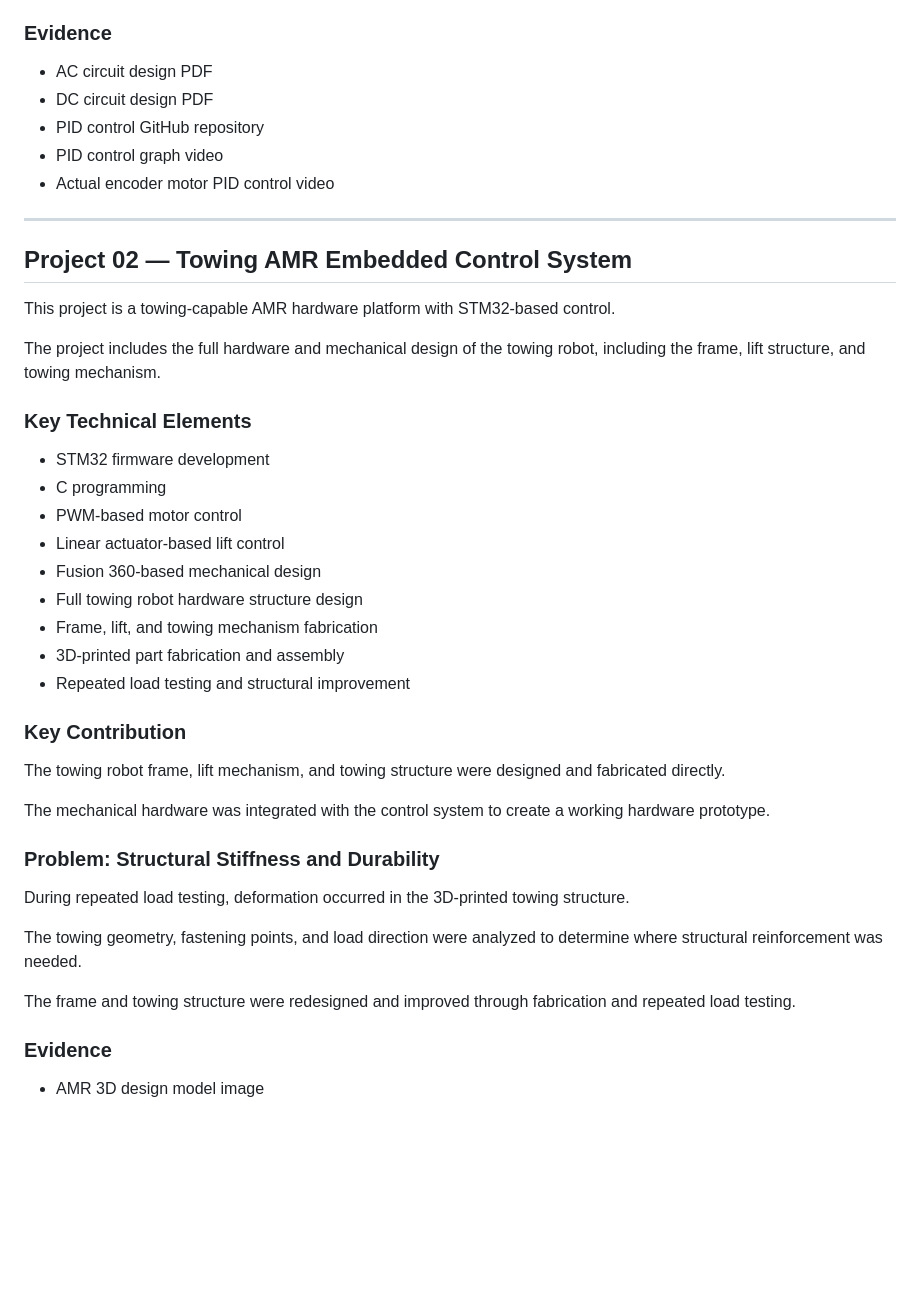
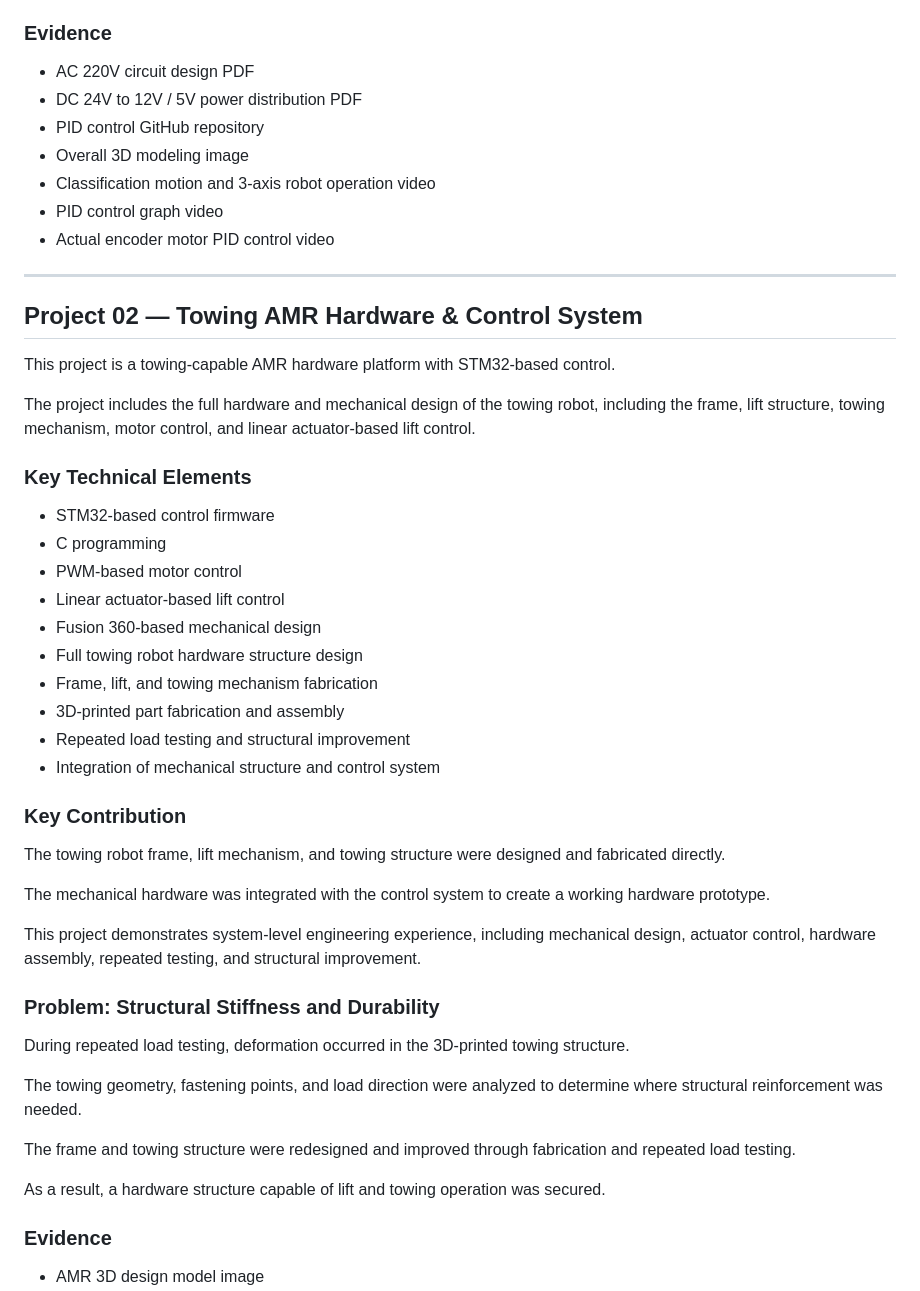
Before and after one commit to badasae/youngmin-site, a Markdown page: README.md, the part around one of its changes. GitHub-like rendering; blank space fills up the shorter version.

```diff
--- a/README.md
+++ b/README.md
@@ -68,23 +73,25 @@ The PID test result was documented as evidence, and the actual conveyor system w
 
 ### Evidence
 
-- AC circuit design PDF
-- DC circuit design PDF
+- AC 220V circuit design PDF
+- DC 24V to 12V / 5V power distribution PDF
 - PID control GitHub repository
+- Overall 3D modeling image
+- Classification motion and 3-axis robot operation video
 - PID control graph video
 - Actual encoder motor PID control video
 
 ---
 
-## Project 02 — Towing AMR Embedded Control System
+## Project 02 — Towing AMR Hardware & Control System
 
 This project is a towing-capable AMR hardware platform with STM32-based control.
 
-The project includes the full hardware and mechanical design of the towing robot, including the frame, lift structure, and towing mechanism.
+The project includes the full hardware and mechanical design of the towing robot, including the frame, lift structure, towing mechanism, motor control, and linear actuator-based lift control.
 
 ### Key Technical Elements
 
-- STM32 firmware development
+- STM32-based control firmware
 - C programming
 - PWM-based motor control
 - Linear actuator-based lift control
@@ -93,12 +100,15 @@ The project includes the full hardware and mechanical design of the towing robot
 - Frame, lift, and towing mechanism fabrication
 - 3D-printed part fabrication and assembly
 - Repeated load testing and structural improvement
+- Integration of mechanical structure and control system
 
 ### Key Contribution
 
 The towing robot frame, lift mechanism, and towing structure were designed and fabricated directly.
 
 The mechanical hardware was integrated with the control system to create a working hardware prototype.
+
+This project demonstrates system-level engineering experience, including mechanical design, actuator control, hardware assembly, repeated testing, and structural improvement.
 
 ### Problem: Structural Stiffness and Durability
 
@@ -107,6 +117,8 @@ During repeated load testing, deformation occurred in the 3D-printed towing stru
 The towing geometry, fastening points, and load direction were analyzed to determine where structural reinforcement was needed.
 
 The frame and towing structure were redesigned and improved through fabrication and repeated load testing.
+
+As a result, a hardware structure capable of lift and towing operation was secured.
 
 ### Evidence
 
```
Also changed, not shown: other parts of README.md (+42 -51 lines).
